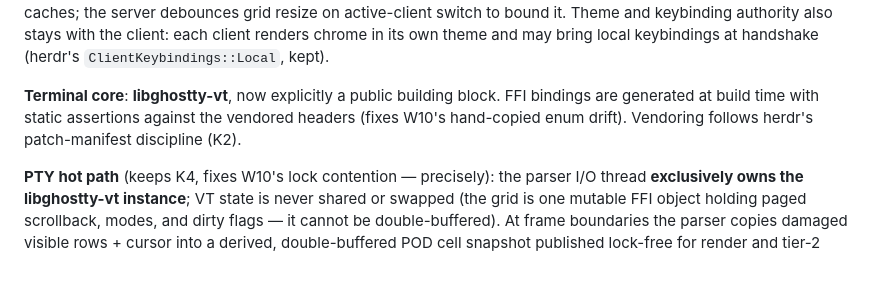
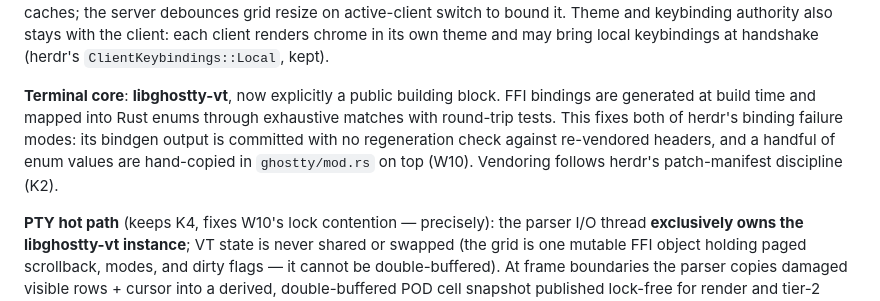
Before and after one commit to saifulapm/amx, a Markdown page: docs/04-architecture.md, the part around the change. Rendered like a GitHub page; blank space fills up the shorter version.

```diff
--- a/docs/04-architecture.md
+++ b/docs/04-architecture.md
@@ -124,9 +124,12 @@ its own theme and may bring local keybindings at handshake (herdr's
 `ClientKeybindings::Local`, kept).
 
 **Terminal core**: **libghostty-vt**, now explicitly a public building block.
-FFI bindings are generated at build time with static assertions against the
-vendored headers (fixes W10's hand-copied enum drift). Vendoring follows
-herdr's patch-manifest discipline (K2).
+FFI bindings are generated at build time and mapped into Rust enums through
+exhaustive matches with round-trip tests. This fixes both of herdr's binding
+failure modes: its bindgen output is committed with no regeneration check
+against re-vendored headers, and a handful of enum values are hand-copied in
+`ghostty/mod.rs` on top (W10). Vendoring follows herdr's patch-manifest
+discipline (K2).
 
 **PTY hot path** (keeps K4, fixes W10's lock contention — precisely): the
 parser I/O thread **exclusively owns the libghostty-vt instance**; VT state is
```
Also changed, not shown: docs/02-herdr-critique.md (+5 -2 lines).
